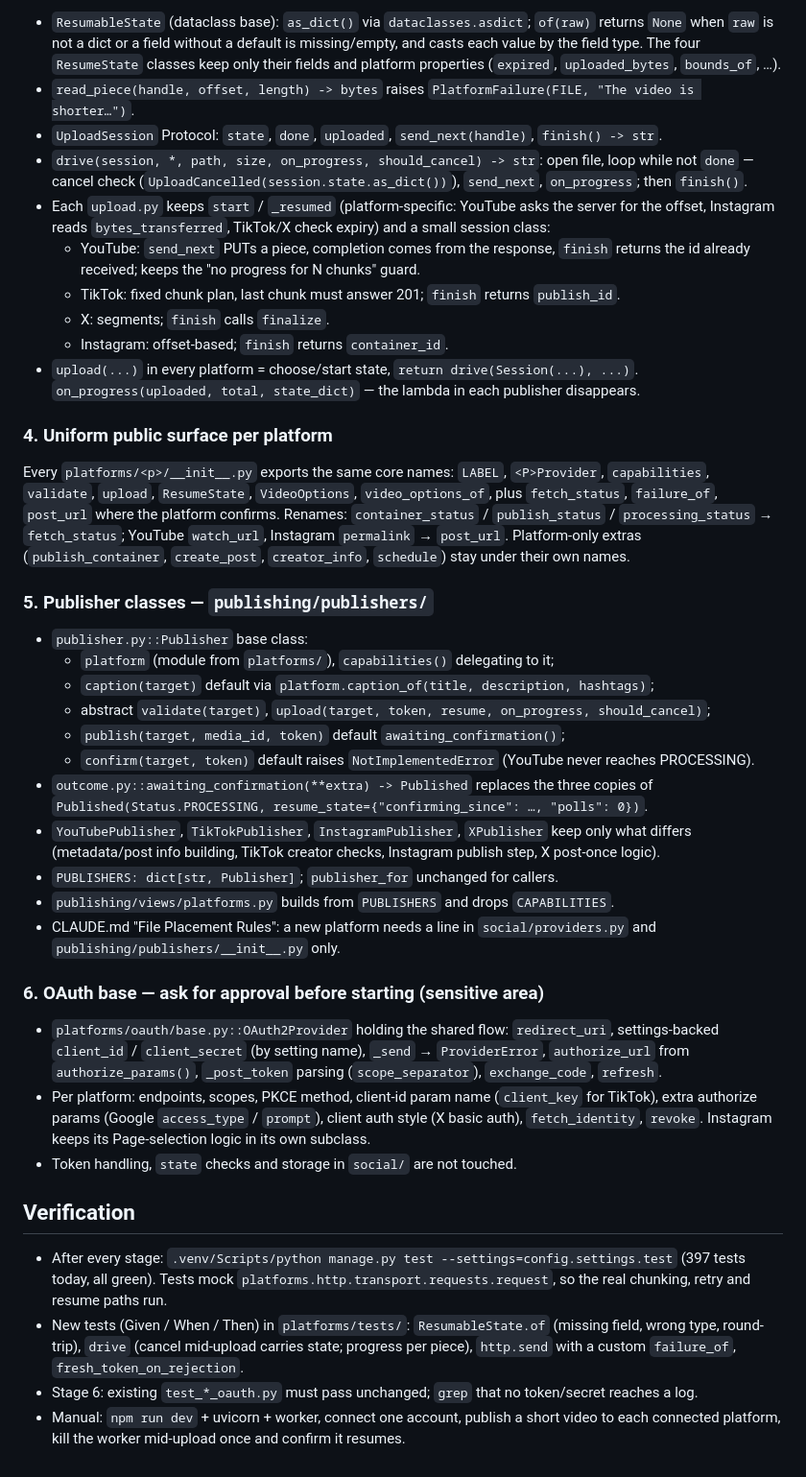
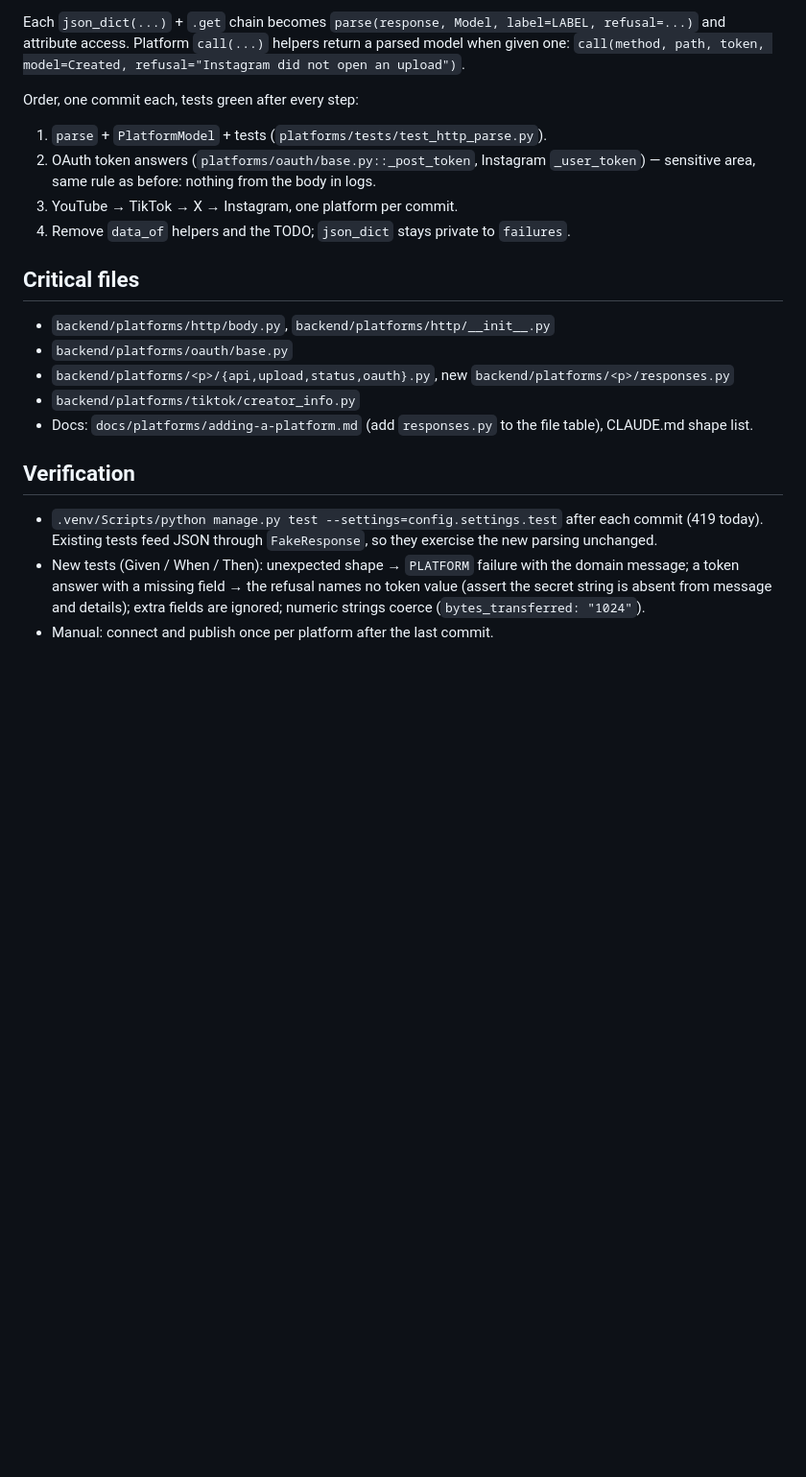
Before and after one commit to Nikololoshka/AnycastStudio, a Markdown page: agents/plans/wise-marinating-harbor.md, the part around one of its changes. Shown at 96% size. GitHub-like rendering; blank space fills up the shorter version.

Commit message:
Added plan

```diff
--- a/agents/plans/wise-marinating-harbor.md
+++ b/agents/plans/wise-marinating-harbor.md
@@ -78,67 +56,29 @@ publishing/publishers/
 
-- `ResumableState` (dataclass base): `as_dict()` via `dataclasses.asdict`; `of(raw)` returns `None`
-  when `raw` is not a dict or a field without a default is missing/empty, and casts each value by the
-  field type. The four `ResumeState` classes keep only their fields and platform properties
-  (`expired`, `uploaded_bytes`, `bounds_of`, …).
-- `read_piece(handle, offset, length) -> bytes` raises `PlatformFailure(FILE, "The video is shorter…")`.
-- `UploadSession` Protocol: `state`, `done`, `uploaded`, `send_next(handle)`, `finish() -> str`.
-- `drive(session, *, path, size, on_progress, should_cancel) -> str`: open file, loop while not
-  `done` — cancel check (`UploadCancelled(session.state.as_dict())`), `send_next`, `on_progress`;
-  then `finish()`.
-- Each `upload.py` keeps `start` / `_resumed` (platform-specific: YouTube asks the server for the
-  offset, Instagram reads `bytes_transferred`, TikTok/X check expiry) and a small session class:
-  - YouTube: `send_next` PUTs a piece, completion comes from the response, `finish` returns the id
-    already received; keeps the "no progress for N chunks" guard.
-  - TikTok: fixed chunk plan, last chunk must answer 201; `finish` returns `publish_id`.
-  - X: segments; `finish` calls `finalize`.
-  - Instagram: offset-based; `finish` returns `container_id`.
-- `upload(...)` in every platform = choose/start state, `return drive(Session(...), ...)`.
-  `on_progress(uploaded, total, state_dict)` — the lambda in each publisher disappears.
+Each `json_dict(...)` + `.get` chain becomes `parse(response, Model, label=LABEL, refusal=...)` and
+attribute access. Platform `call(...)` helpers return a parsed model when given one:
+`call(method, path, token, model=Created, refusal="Instagram did not open an upload")`.
 
-### 4. Uniform public surface per platform
+Order, one commit each, tests green after every step:
 
-Every `platforms/<p>/__init__.py` exports the same core names: `LABEL`, `<P>Provider`,
-`capabilities`, `validate`, `upload`, `ResumeState`, `VideoOptions`, `video_options_of`, plus
-`fetch_status`, `failure_of`, `post_url` where the platform confirms. Renames:
-`container_status` / `publish_status` / `processing_status` → `fetch_status`; YouTube `watch_url`,
-Instagram `permalink` → `post_url`. Platform-only extras (`publish_container`, `create_post`,
-`creator_info`, `schedule`) stay under their own names.
+1. `parse` + `PlatformModel` + tests (`platforms/tests/test_http_parse.py`).
+2. OAuth token answers (`platforms/oauth/base.py::_post_token`, Instagram `_user_token`) — sensitive
+   area, same rule as before: nothing from the body in logs.
+3. YouTube → TikTok → X → Instagram, one platform per commit.
+4. Remove `data_of` helpers and the TODO; `json_dict` stays private to `failures`.
 
-### 5. Publisher classes — `publishing/publishers/`
+## Critical files
 
-- `publisher.py::Publisher` base class:
-  - `platform` (module from `platforms/`), `capabilities()` delegating to it;
-  - `caption(target)` default via `platform.caption_of(title, description, hashtags)`;
-  - abstract `validate(target)`, `upload(target, token, resume, on_progress, should_cancel)`;
-  - `publish(target, media_id, token)` default `awaiting_confirmation()`;
-  - `confirm(target, token)` default raises `NotImplementedError` (YouTube never reaches PROCESSING).
-- `outcome.py::awaiting_confirmation(**extra) -> Published` replaces the three copies of
-  `Published(Status.PROCESSING, resume_state={"confirming_since": …, "polls": 0})`.
-- `YouTubePublisher`, `TikTokPublisher`, `InstagramPublisher`, `XPublisher` keep only what differs
-  (metadata/post info building, TikTok creator checks, Instagram publish step, X post-once logic).
-- `PUBLISHERS: dict[str, Publisher]`; `publisher_for` unchanged for callers.
-- `publishing/views/platforms.py` builds from `PUBLISHERS` and drops `CAPABILITIES`.
-- CLAUDE.md "File Placement Rules": a new platform needs a line in `social/providers.py` and
-  `publishing/publishers/__init__.py` only.
-
-### 6. OAuth base — **ask for approval before starting** (sensitive area)
-
-- `platforms/oauth/base.py::OAuth2Provider` holding the shared flow: `redirect_uri`, settings-backed
-  `client_id` / `client_secret` (by setting name), `_send` → `ProviderError`, `authorize_url` from
-  `authorize_params()`, `_post_token` parsing (`scope_separator`), `exchange_code`, `refresh`.
-- Per platform: endpoints, scopes, PKCE method, client-id param name (`client_key` for TikTok),
-  extra authorize params (Google `access_type` / `prompt`), client auth style (X basic auth),
-  `fetch_identity`, `revoke`. Instagram keeps its Page-selection logic in its own subclass.
-- Token handling, `state` checks and storage in `social/` are not touched.
+- `backend/platforms/http/body.py`, `backend/platforms/http/__init__.py`
+- `backend/platforms/oauth/base.py`
+- `backend/platforms/<p>/{api,upload,status,oauth}.py`, new `backend/platforms/<p>/responses.py`
+- `backend/platforms/tiktok/creator_info.py`
+- Docs: `docs/platforms/adding-a-platform.md` (add `responses.py` to the file table), CLAUDE.md shape list.
 
 ## Verification
 
-- After every stage: `.venv/Scripts/python manage.py test --settings=config.settings.test`
-  (397 tests today, all green). Tests mock `platforms.http.transport.requests.request`, so the real
-  chunking, retry and resume paths run.
-- New tests (Given / When / Then) in `platforms/tests/`: `ResumableState.of` (missing field, wrong
-  type, round-trip), `drive` (cancel mid-upload carries state; progress per piece), `http.send` with
-  a custom `failure_of`, `fresh_token_on_rejection`.
-- Stage 6: existing `test_*_oauth.py` must pass unchanged; `grep` that no token/secret reaches a log.
-- Manual: `npm run dev` + uvicorn + worker, connect one account, publish a short video to each
-  connected platform, kill the worker mid-upload once and confirm it resumes.
+- `.venv/Scripts/python manage.py test --settings=config.settings.test` after each commit (419 today).
+  Existing tests feed JSON through `FakeResponse`, so they exercise the new parsing unchanged.
+- New tests (Given / When / Then): unexpected shape → `PLATFORM` failure with the domain message;
+  a token answer with a missing field → the refusal names no token value (assert the secret string is
+  absent from message and details); extra fields are ignored; numeric strings coerce (`bytes_transferred: "1024"`).
+- Manual: connect and publish once per platform after the last commit.
```
Also changed, not shown: other parts of agents/plans/wise-marinating-harbor.md (+40 -62 lines).
